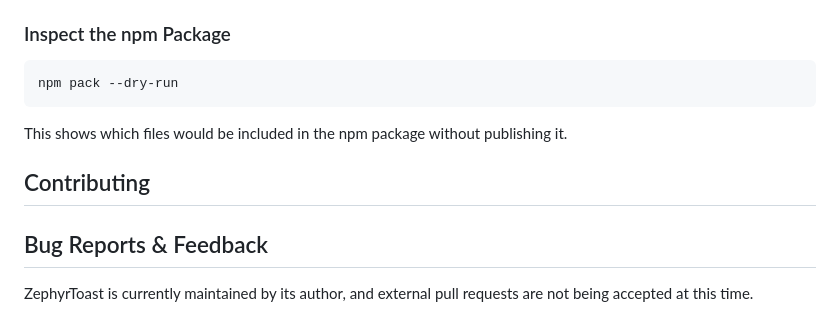
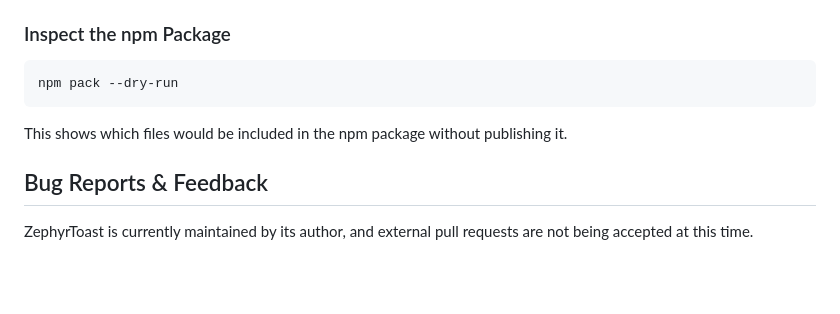
Before and after one commit to sarwaralamini/zephyr-toast, a Markdown page: README.md, the part around the change. GitHub-like rendering; blank space fills up the shorter version.

Commit message:
docs: clean up bug reporting section in README

```diff
--- a/README.md
+++ b/README.md
@@ -596,8 +596,6 @@ npm pack --dry-run
 
 This shows which files would be included in the npm package without publishing it.
 
-## Contributing
-
 ## Bug Reports & Feedback
 
 ZephyrToast is currently maintained by its author, and external pull requests are not being accepted at this time.
```
